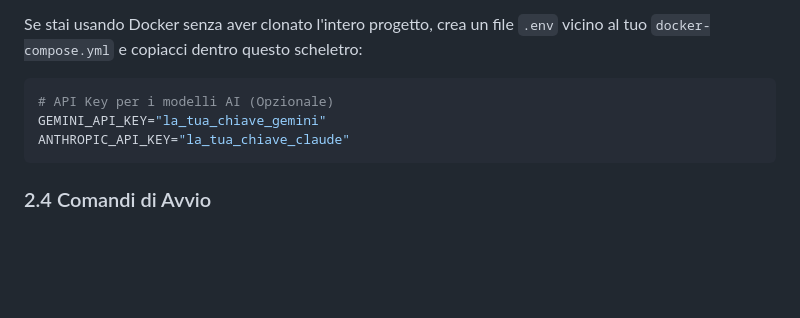
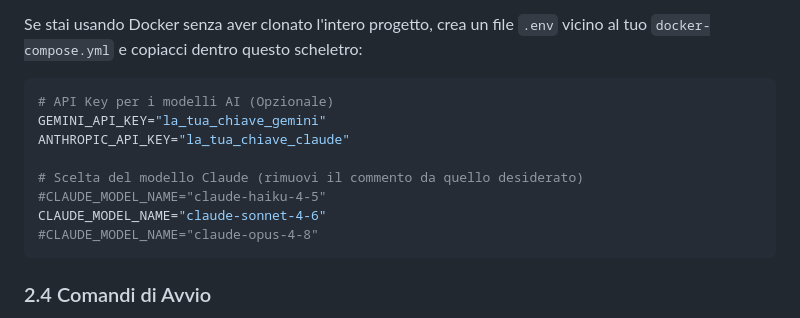
Before and after one commit to aleemont1/GdoScraper, a Markdown page: README.md, the part around the change. Rendered like a GitHub page; blank space fills up the shorter version.

Commit message:
docs: add model selection options to README .env skeleton

````diff
--- a/README.md
+++ b/README.md
@@ -108,6 +108,11 @@ Se stai usando Docker senza aver clonato l'intero progetto, crea un file `.env`
 # API Key per i modelli AI (Opzionale)
 GEMINI_API_KEY="la_tua_chiave_gemini"
 ANTHROPIC_API_KEY="la_tua_chiave_claude"
+
+# Scelta del modello Claude (rimuovi il commento da quello desiderato)
+#CLAUDE_MODEL_NAME="claude-haiku-4-5"
+CLAUDE_MODEL_NAME="claude-sonnet-4-6"
+#CLAUDE_MODEL_NAME="claude-opus-4-8"
 ```
 
 ### 2.4 Comandi di Avvio
````
